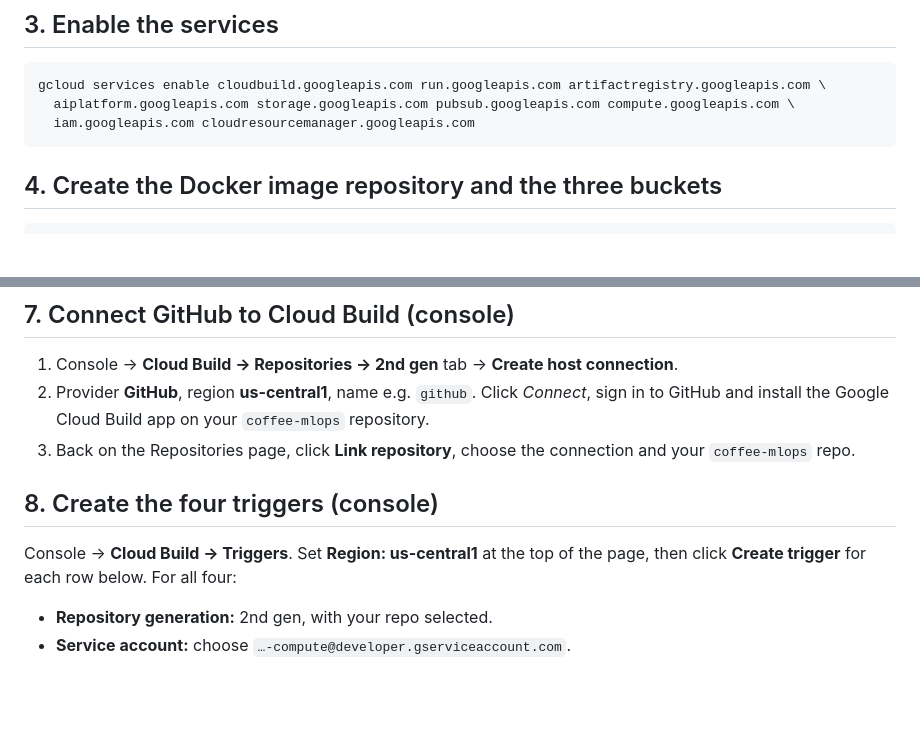
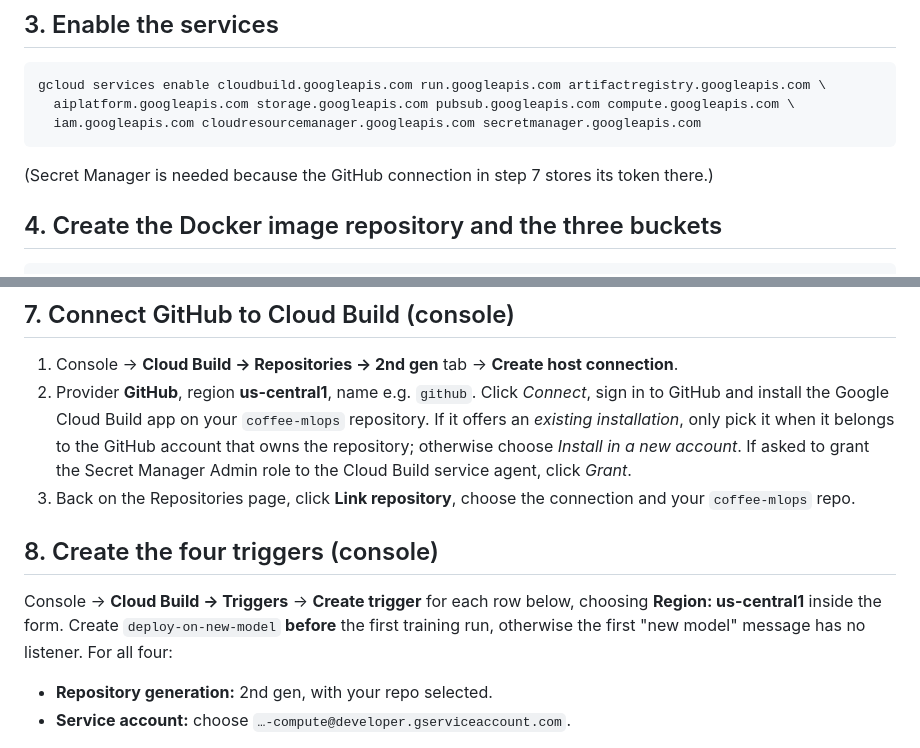
Before and after one commit to victorWI/Data-Engineering-Assingment-1, a Markdown page: SETUP_GUIDE.md, 2 parts joined by grey strips. Drawn GitHub-style; blank space fills up the shorter version.

Commit message:
Setup guide: Secret Manager API, GitHub installation choice, trigger order

````diff
--- a/SETUP_GUIDE.md
+++ b/SETUP_GUIDE.md
@@ -55,8 +55,10 @@ echo "$PROJECT_ID / $DATA_BUCKET / $MODEL_BUCKET / $TEMP_BUCKET / $SA"
 ```bash
 gcloud services enable cloudbuild.googleapis.com run.googleapis.com artifactregistry.googleapis.com \
   aiplatform.googleapis.com storage.googleapis.com pubsub.googleapis.com compute.googleapis.com \
-  iam.googleapis.com cloudresourcemanager.googleapis.com
+  iam.googleapis.com cloudresourcemanager.googleapis.com secretmanager.googleapis.com
 ```
+
+(Secret Manager is needed because the GitHub connection in step 7 stores its token there.)
 
 ## 4. Create the Docker image repository and the three buckets
 
@@ -104,13 +106,17 @@ gcloud storage buckets notifications create gs://$MODEL_BUCKET --topic=coffee-mo
 1. Console → **Cloud Build → Repositories → 2nd gen** tab → **Create host connection**.
 2. Provider **GitHub**, region **us-central1**, name e.g. `github`. Click *Connect*, sign in to
    GitHub and install the Google Cloud Build app on your `coffee-mlops` repository.
+   If it offers an *existing installation*, only pick it when it belongs to the GitHub account
+   that owns the repository; otherwise choose *Install in a new account*. If asked to grant the
+   Secret Manager Admin role to the Cloud Build service agent, click *Grant*.
 3. Back on the Repositories page, click **Link repository**, choose the connection and your
    `coffee-mlops` repo.
 
 ## 8. Create the four triggers (console)
 
-Console → **Cloud Build → Triggers**. Set **Region: us-central1** at the top of the page, then
-click **Create trigger** for each row below. For all four:
+Console → **Cloud Build → Triggers** → **Create trigger** for each row below, choosing
+**Region: us-central1** inside the form. Create `deploy-on-new-model` **before** the first training
+run, otherwise the first "new model" message has no listener. For all four:
 
 - **Repository generation:** 2nd gen, with your repo selected.
 - **Service account:** choose `…-compute@developer.gserviceaccount.com`.
````
